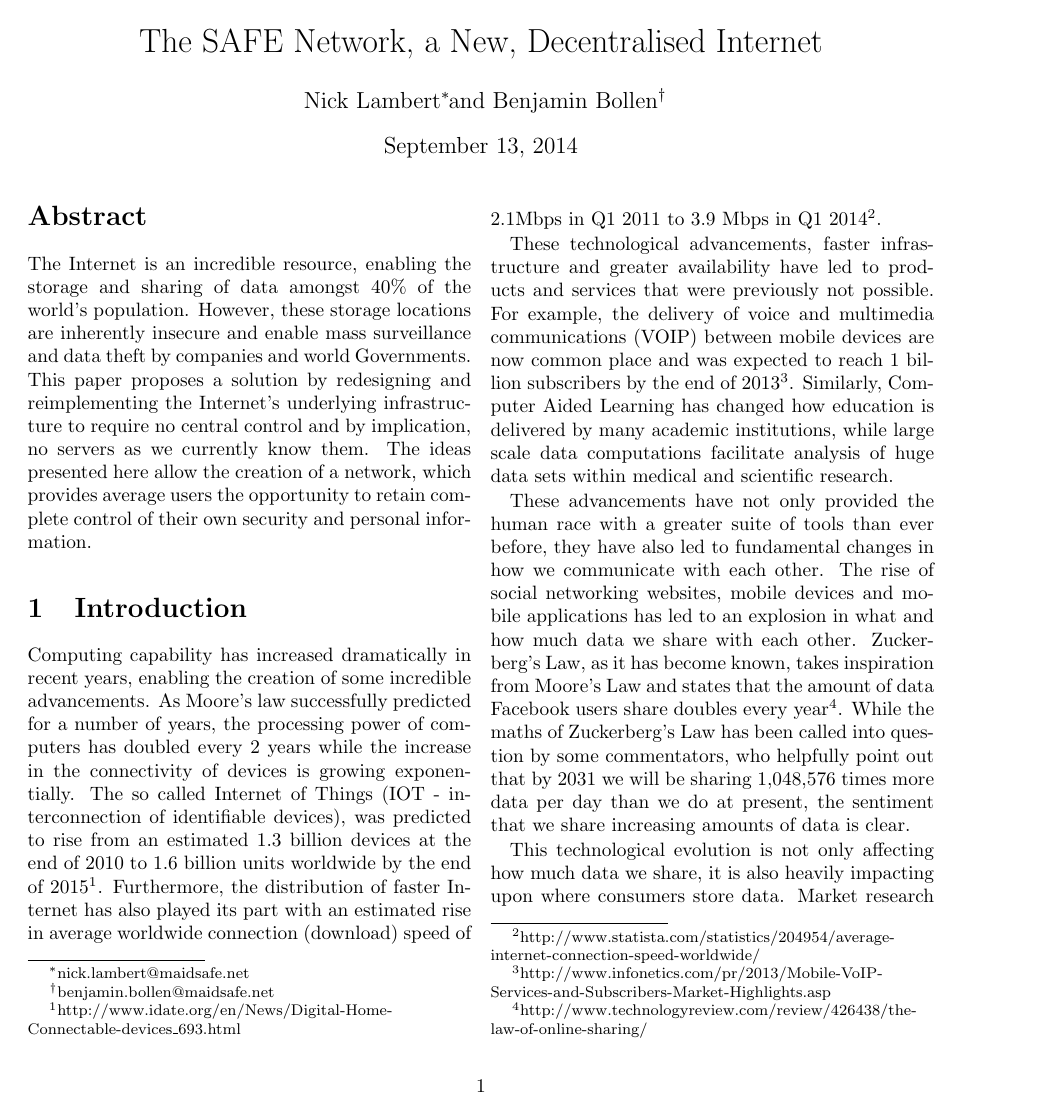
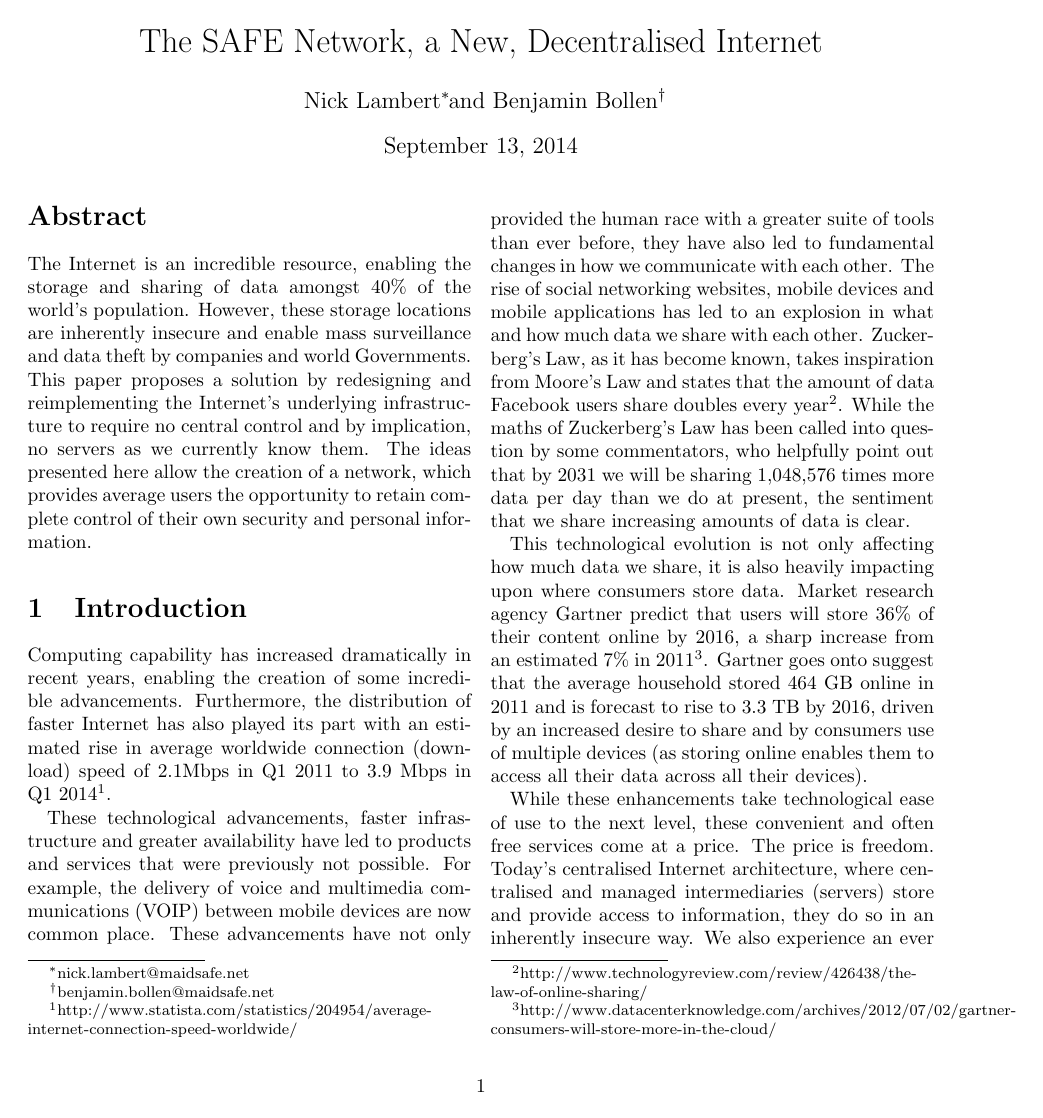
Before and after one commit to benjaminbollen/MaidSafe-papers, a LaTeX paper (AdamSymp/SAFEnetwork.tex): page 1 of 9 before the commit and page 1 of 8 after it. Compiled offline with pdfLaTeX.

Commit message:
First revisions by Ben

```diff
--- a/AdamSymp/SAFEnetwork.tex
+++ b/AdamSymp/SAFEnetwork.tex
@@ -25,31 +25,14 @@ to retain complete control of their own security and personal information.
 \section{Introduction}
 
 Computing capability has increased dramatically in recent years, enabling
-the creation of some incredible advancements. As Moore\textquoteright s
-law successfully predicted for a number of years, the processing power
-of computers has doubled every 2 years while the increase in the connectivity
-of devices is growing exponentially. The so called Internet of Things
-(IOT - interconnection of identifiable devices), was predicted to
-rise from an estimated 1.3 billion devices at the end of 2010 to 1.6
-billion units worldwide by the end of 2015%
-\footnote{http://www.idate.org/en/News/Digital-Home-Connectable-devices\_693.html%
-}. Furthermore, the distribution of faster Internet has also played
-its part with an estimated rise in average worldwide connection (download)
-speed of 2.1Mbps in Q1 2011 to 3.9 Mbps in Q1 2014%
-\footnote{http://www.statista.com/statistics/204954/average-internet-connection-speed-worldwide/%
-}.
+the creation of some incredible advancements. % As Moore\textquoteright s law successfully predicted for a number of years, the processing power of computers has doubled every 2 years while the increase in the connectivity of devices is growing exponentially. The so called Internet of Things (IOT - interconnection of identifiable devices), was predicted to rise from an estimated 1.3 billion devices at the end of 2010 to 1.6 billion units worldwide by the end of 2015\footnote{http://www.idate.org/en/News/Digital-Home-Connectable-devices\_693.html}.
+Furthermore, the distribution of faster Internet has also played its part with an estimated rise in average worldwide connection (download)
+speed of 2.1Mbps in Q1 2011 to 3.9 Mbps in Q1 2014\footnote{http://www.statista.com/statistics/204954/average-internet-connection-speed-worldwide/}.
 
 These technological advancements, faster infrastructure and greater
 availability have led to products and services that were previously
 not possible. For example, the delivery of voice and multimedia communications
-(VOIP) between mobile devices are now common place and was expected
-to reach 1 billion subscribers by the end of 2013%
-\footnote{http://www.infonetics.com/pr/2013/Mobile-VoIP-Services-and-Subscribers-Market-Highlights.asp%
-}. Similarly, Computer Aided Learning has changed how education is
-delivered by many academic institutions, while large scale data computations
-facilitate analysis of huge data sets within medical and scientific
-research.
-
+(VOIP) between mobile devices are now common place.
 These advancements have not only provided the human race with a greater
 suite of tools than ever before, they have also led to fundamental
 changes in how we communicate with each other. The rise of social
@@ -81,7 +64,7 @@ While these enhancements take technological ease of use to the next
 level, these convenient and often free services come at a price. The
 price is freedom. Today\textquoteright s centralised Internet architecture,
 where centralised and managed intermediaries (servers) store and provide
-access to information, do so in an inherently insecure way. We also
+access to information, they do so in an inherently insecure way. We also
 experience an ever increasing number of concerns over the privacy
 of our data and this paper argues that it is in fact human involvement,
 and the existing client server architecture\textquoteright s requirement
```
Also changed, not shown: AdamSymp/SAFEnetwork.tex (7 more changed lines).
